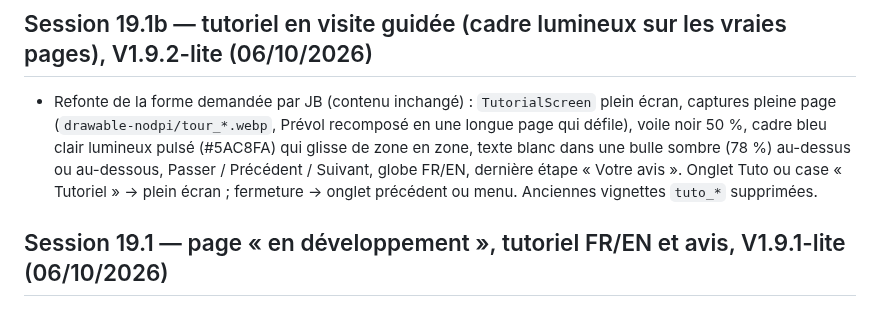
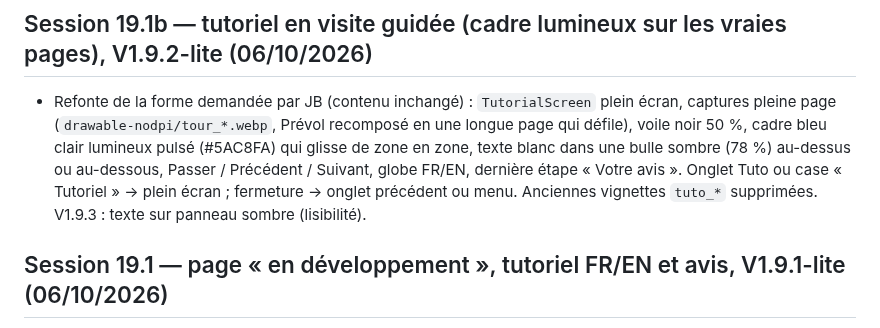
Before and after one commit to jeanbaptisteallaire/Glider-Copilot, a Markdown page: docs/HANDOFF.md, the part around the change. GitHub-like rendering.

Commit message:
V19.1c, V1.9.3-lite : tutoriel — texte sur panneau sombre, lisible sur toutes les pages
Co-Authored-By: Claude Opus 5.5 <noreply@anthropic.com>
Claude-Session: https://claude.ai/code/session_015KFPMXGsBLN9weHQ1JP6B6

```diff
--- a/docs/HANDOFF.md
+++ b/docs/HANDOFF.md
@@ -5,7 +5,7 @@
   (`drawable-nodpi/tour_*.webp`, Prévol recomposé en une longue page qui défile), voile noir 50 %, cadre bleu clair
   lumineux pulsé (#5AC8FA) qui glisse de zone en zone, texte blanc dans une bulle sombre (78 %) au-dessus ou au-dessous, Passer / Précédent /
   Suivant, globe FR/EN, dernière étape « Votre avis ». Onglet Tuto ou case « Tutoriel » → plein écran ; fermeture →
-  onglet précédent ou menu. Anciennes vignettes `tuto_*` supprimées.
+  onglet précédent ou menu. Anciennes vignettes `tuto_*` supprimées. V1.9.3 : texte sur panneau sombre (lisibilité).
 
 ## Session 19.1 — page « en développement », tutoriel FR/EN et avis, V1.9.1-lite (06/10/2026)
 - Publication Play **en pause** à la demande de JB (fiche non créée). Visuels prêts : `Planneur APP/Session 19/Play Store`.
```
